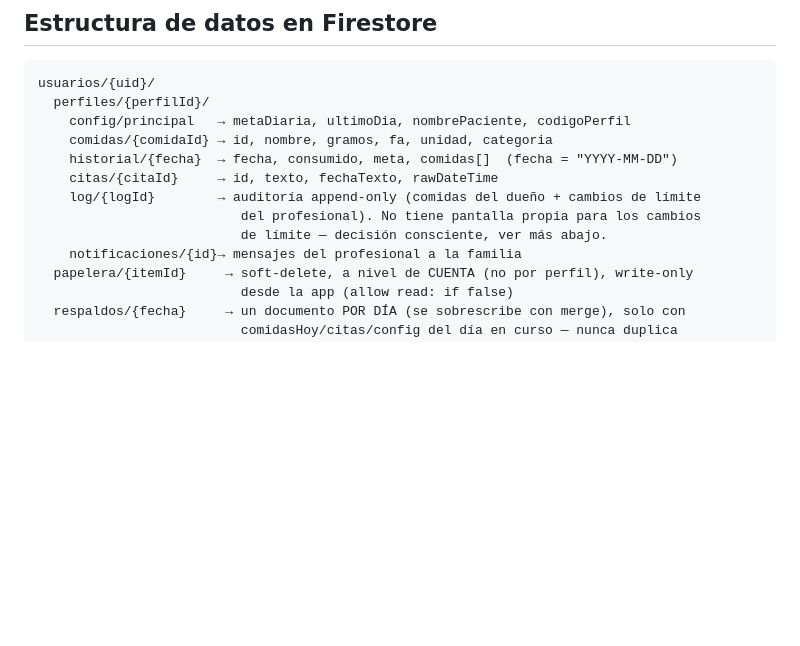
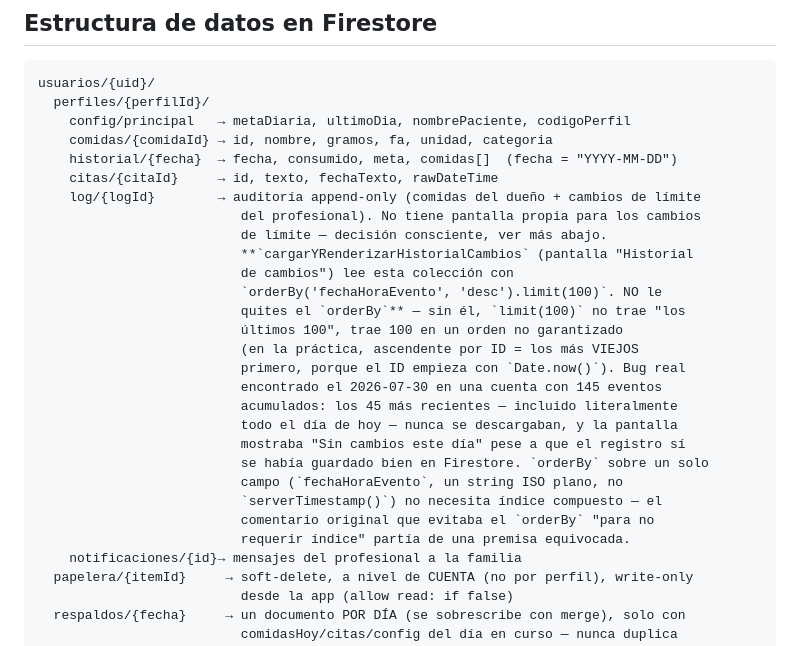
Before and after one commit to Shikolope/Control-pku, a Markdown page: CLAUDE.md, the part around the change. Rendered like a GitHub page; blank space fills up the shorter version.

Commit message:
docs: documentar el bug de limit(100) sin orderBy en historial de cambios
Co-Authored-By: Claude Sonnet 5 <noreply@anthropic.com>

```diff
--- a/CLAUDE.md
+++ b/CLAUDE.md
@@ -229,6 +229,22 @@ usuarios/{uid}/
     log/{logId}        → auditoría append-only (comidas del dueño + cambios de límite
                           del profesional). No tiene pantalla propia para los cambios
                           de límite — decisión consciente, ver más abajo.
+                          **`cargarYRenderizarHistorialCambios` (pantalla "Historial
+                          de cambios") lee esta colección con
+                          `orderBy('fechaHoraEvento', 'desc').limit(100)`. NO le
+                          quites el `orderBy`** — sin él, `limit(100)` no trae "los
+                          últimos 100", trae 100 en un orden no garantizado
+                          (en la práctica, ascendente por ID = los más VIEJOS
+                          primero, porque el ID empieza con `Date.now()`). Bug real
+                          encontrado el 2026-07-30 en una cuenta con 145 eventos
+                          acumulados: los 45 más recientes — incluido literalmente
+                          todo el día de hoy — nunca se descargaban, y la pantalla
+                          mostraba "Sin cambios este día" pese a que el registro sí
+                          se había guardado bien en Firestore. `orderBy` sobre un solo
+                          campo (`fechaHoraEvento`, un string ISO plano, no
+                          `serverTimestamp()`) no necesita índice compuesto — el
+                          comentario original que evitaba el `orderBy` "para no
+                          requerir índice" partía de una premisa equivocada.
     notificaciones/{id}→ mensajes del profesional a la familia
   papelera/{itemId}     → soft-delete, a nivel de CUENTA (no por perfil), write-only
                           desde la app (allow read: if false)
```
